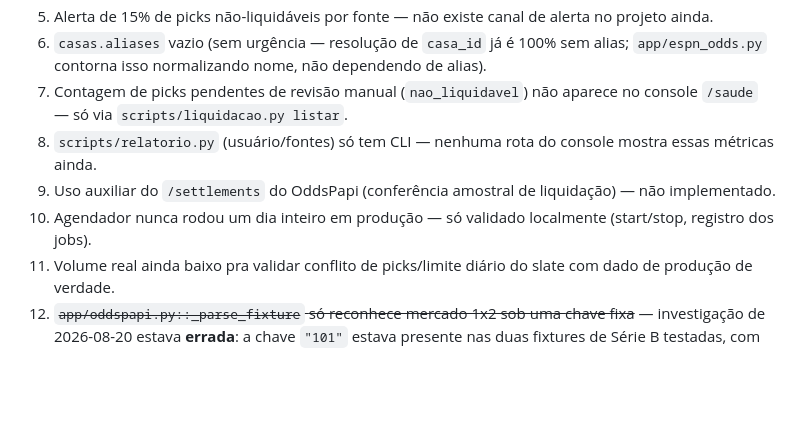
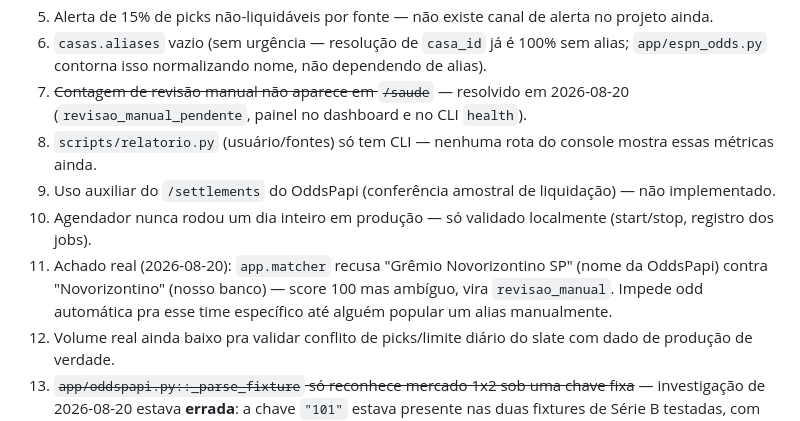
Before and after one commit to emmanuelbortolini-code/ZapTips, a Markdown page: CLAUDE.md, the part around the change. Rendered like a GitHub page; blank space fills up the shorter version.

Commit message:
docs: corrige item de pendencia desatualizado (revisao manual em /saude ja resolvido)

```diff
--- a/CLAUDE.md
+++ b/CLAUDE.md
@@ -189,14 +189,19 @@ fase — detalhe completo em [`docs/HISTORICO.md`](docs/HISTORICO.md):
 6. `casas.aliases` vazio (sem urgência — resolução de `casa_id` já é 100%
    sem alias; `app/espn_odds.py` contorna isso normalizando nome, não
    dependendo de alias).
-7. Contagem de picks pendentes de revisão manual (`nao_liquidavel`) não
-   aparece no console `/saude` — só via `scripts/liquidacao.py listar`.
+7. ~~Contagem de revisão manual não aparece em `/saude`~~ — resolvido em
+   2026-08-20 (`revisao_manual_pendente`, painel no dashboard e no CLI
+   `health`).
 8. `scripts/relatorio.py` (usuário/fontes) só tem CLI — nenhuma rota do
    console mostra essas métricas ainda.
 9. Uso auxiliar do `/settlements` do OddsPapi (conferência amostral de
    liquidação) — não implementado.
 10. Agendador nunca rodou um dia inteiro em produção — só validado
     localmente (start/stop, registro dos jobs).
+11. Achado real (2026-08-20): `app.matcher` recusa "Grêmio Novorizontino
+    SP" (nome da OddsPapi) contra "Novorizontino" (nosso banco) — score
+    100 mas ambíguo, vira `revisao_manual`. Impede odd automática pra
+    esse time específico até alguém popular um alias manualmente.
 11. Volume real ainda baixo pra validar conflito de picks/limite diário do
     slate com dado de produção de verdade.
 12. ~~`app/oddspapi.py::_parse_fixture` só reconhece mercado 1x2 sob uma
```
